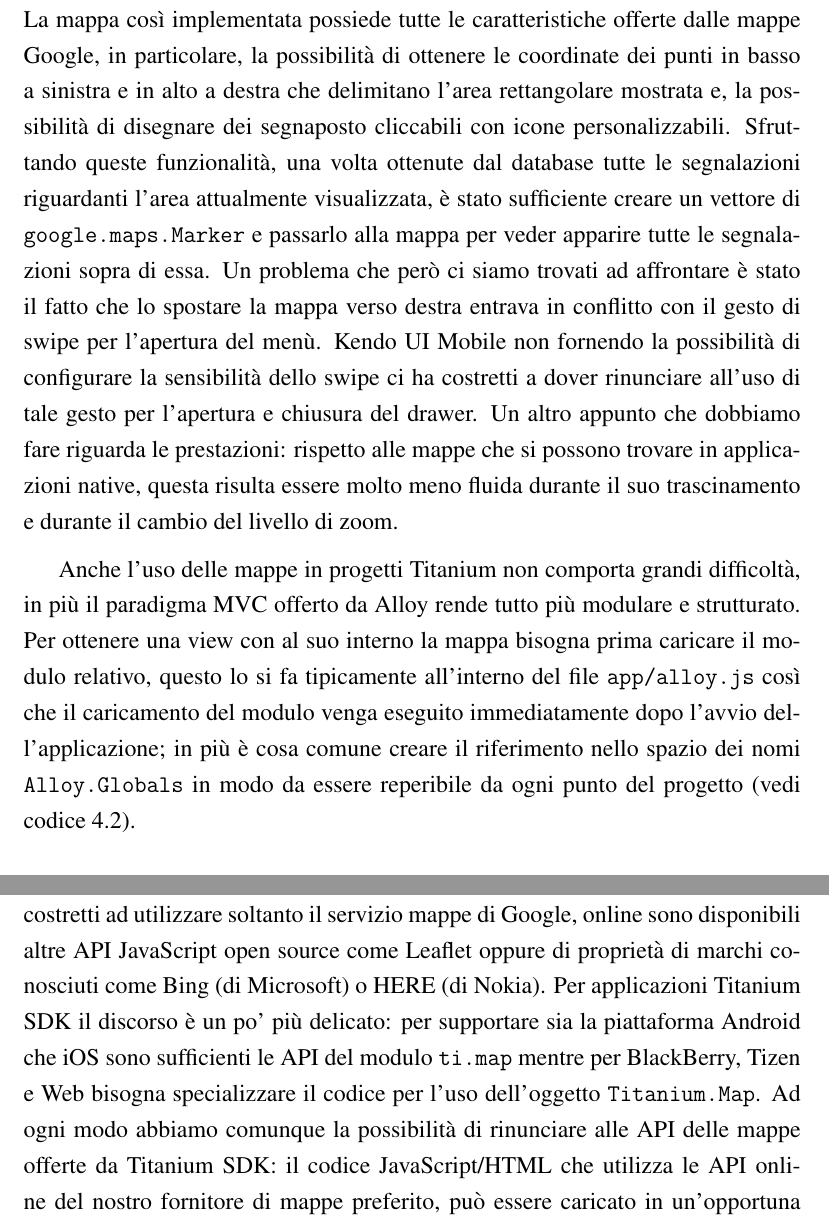
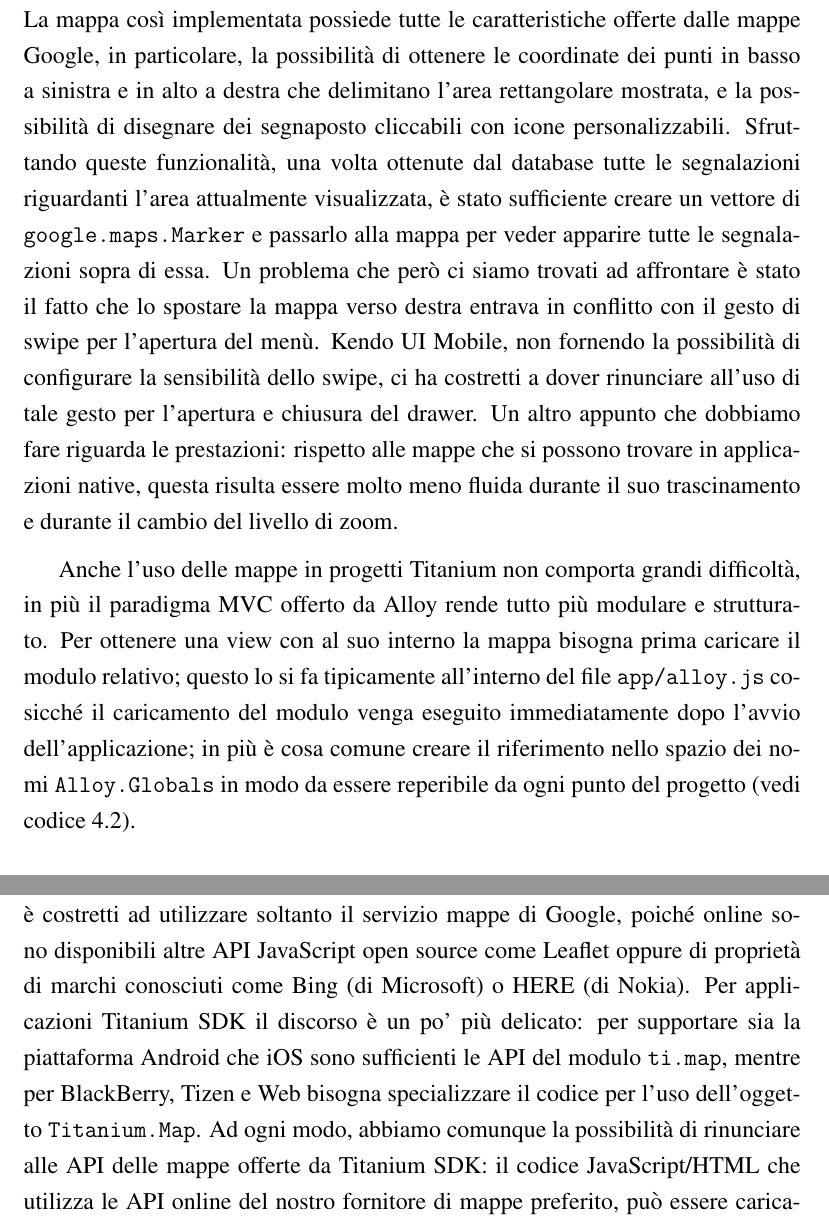
Before and after one commit to mircobe87/tesi-crossplatform, a LaTeX book (tex/tesi.tex, which reads tex/Applicazione.tex): two parts of pages 68 and 72 of 103, joined at a grey line, cut so that both start at the same text. Compiled offline with pdfLaTeX.

Commit message:
revisionato cap APP fino a 'creare una nuova segnalazione' non compreso

```diff
--- a/tex/Applicazione.tex
+++ b/tex/Applicazione.tex
@@ -668,7 +668,7 @@
             La mappa così implementata possiede tutte le caratteristiche offerte
             dalle mappe Google, in particolare, la possibilità di ottenere le
             coordinate dei punti in basso a sinistra e in alto a destra che
-            delimitano l'area rettangolare mostrata e, la possibilità di
+            delimitano l'area rettangolare mostrata, e la possibilità di
             disegnare dei segnaposto cliccabili con icone personalizzabili.
             Sfruttando queste funzionalità, una volta ottenute dal database
             tutte le segnalazioni riguardanti l'area attualmente visualizzata, è
@@ -676,8 +676,8 @@
             passarlo alla mappa per veder apparire tutte le segnalazioni sopra
             di essa. Un problema che però ci siamo trovati ad affrontare è stato
             il fatto che lo spostare la mappa verso destra entrava in conflitto
-            con il gesto di swipe per l'apertura del menù. \kendomob{} non
-            fornendo la possibilità di configurare la sensibilità dello swipe ci
+            con il gesto di swipe per l'apertura del menù. \kendomob{}, non
+            fornendo la possibilità di configurare la sensibilità dello swipe, ci
             ha costretti a dover rinunciare all'uso di tale gesto per l'apertura
             e chiusura del drawer. Un altro appunto che dobbiamo fare riguarda
             le prestazioni: rispetto alle mappe che si possono trovare in
@@ -688,8 +688,8 @@
             non comporta grandi difficoltà, in più il paradigma MVC
             offerto da Alloy rende tutto più modulare e strutturato. Per ottenere
             una view con al suo interno la mappa bisogna prima caricare il modulo
-            relativo, questo lo si fa tipicamente all'interno del file
-            \texttt{app/alloy.js} così che il caricamento del modulo venga
+            relativo; questo lo si fa tipicamente all'interno del file
+            \texttt{app/alloy.js} cosicché il caricamento del modulo venga
             eseguito immediatamente dopo l'avvio dell'applicazione; in più è cosa
             comune creare il riferimento nello spazio dei nomi \texttt{Alloy.Globals}
             in modo da essere reperibile da ogni punto del progetto (vedi codice \ref{cod:alloyglob}).
@@ -808,14 +808,14 @@
             interagire con funzionalità del dispositivo; una volta scritto,
             tutto il codice sarà utilizzabile su tutte le piattaforme per le
             quali si sta sviluppando l'applicazione. Inoltre non si è
-            costretti ad utilizzare soltanto il servizio mappe di Google, online
+            costretti ad utilizzare soltanto il servizio mappe di Google, poiché online
             sono disponibili altre API \js{} open source come Leaflet oppure
             di proprietà di marchi conosciuti come Bing (di Microsoft) o HERE
             (di Nokia). Per applicazioni \tisdk{} il discorso è un po' più
             delicato: per supportare sia la piattaforma Android che iOS sono
-            sufficienti le API del modulo \texttt{ti.map} mentre per BlackBerry,
+            sufficienti le API del modulo \texttt{ti.map}, mentre per BlackBerry,
             Tizen e Web bisogna specializzare il codice per l'uso dell'oggetto
-            \texttt{Titanium.Map}. Ad ogni modo abbiamo comunque la possibilità
+            \texttt{Titanium.Map}. Ad ogni modo, abbiamo comunque la possibilità
             di rinunciare alle API delle mappe offerte da \tisdk{}: il codice
             \js{}/\html{} che utilizza le API online del nostro fornitore di
             mappe preferito, può essere caricato in un'opportuna web view,
```
Also changed, not shown: tex/Applicazione.tex (4 more changed lines).
